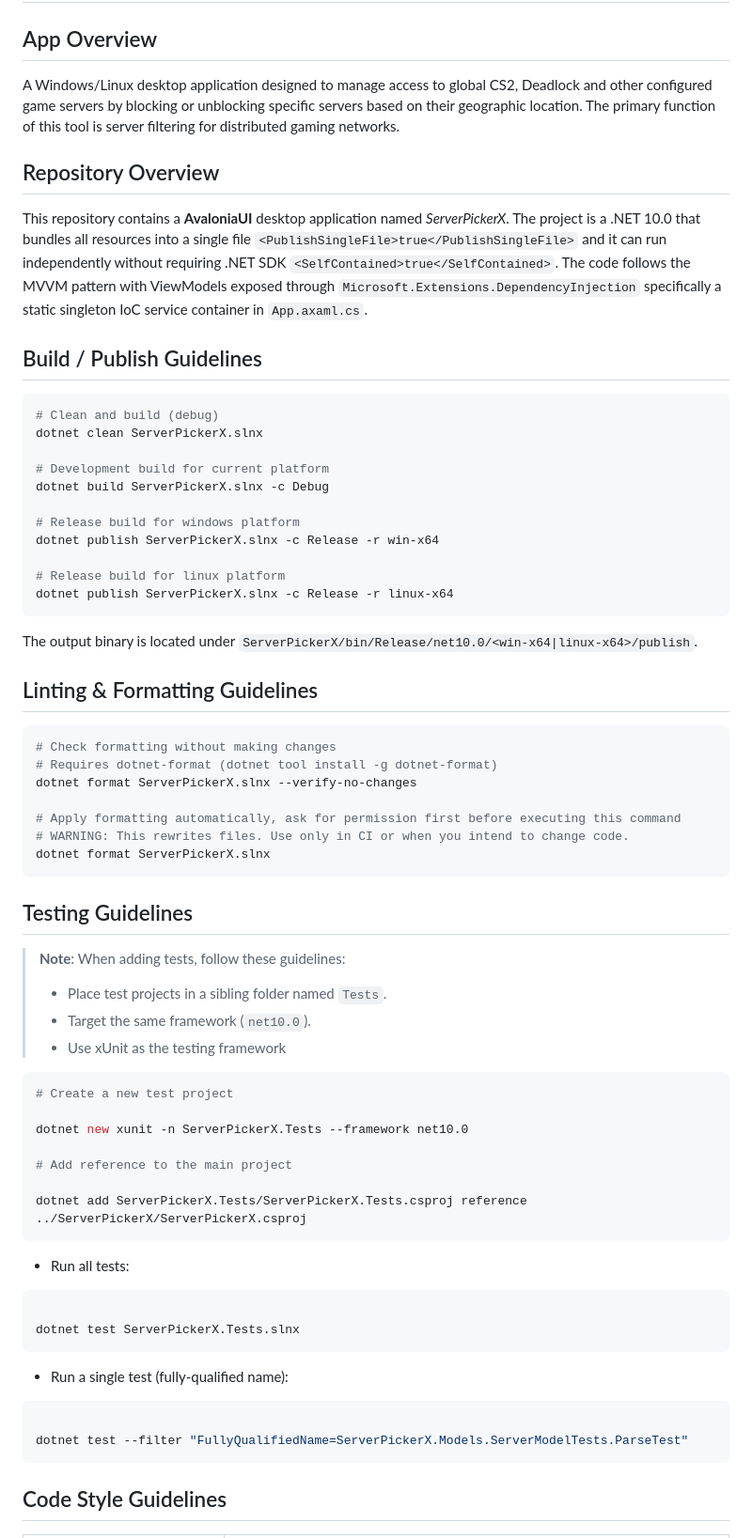
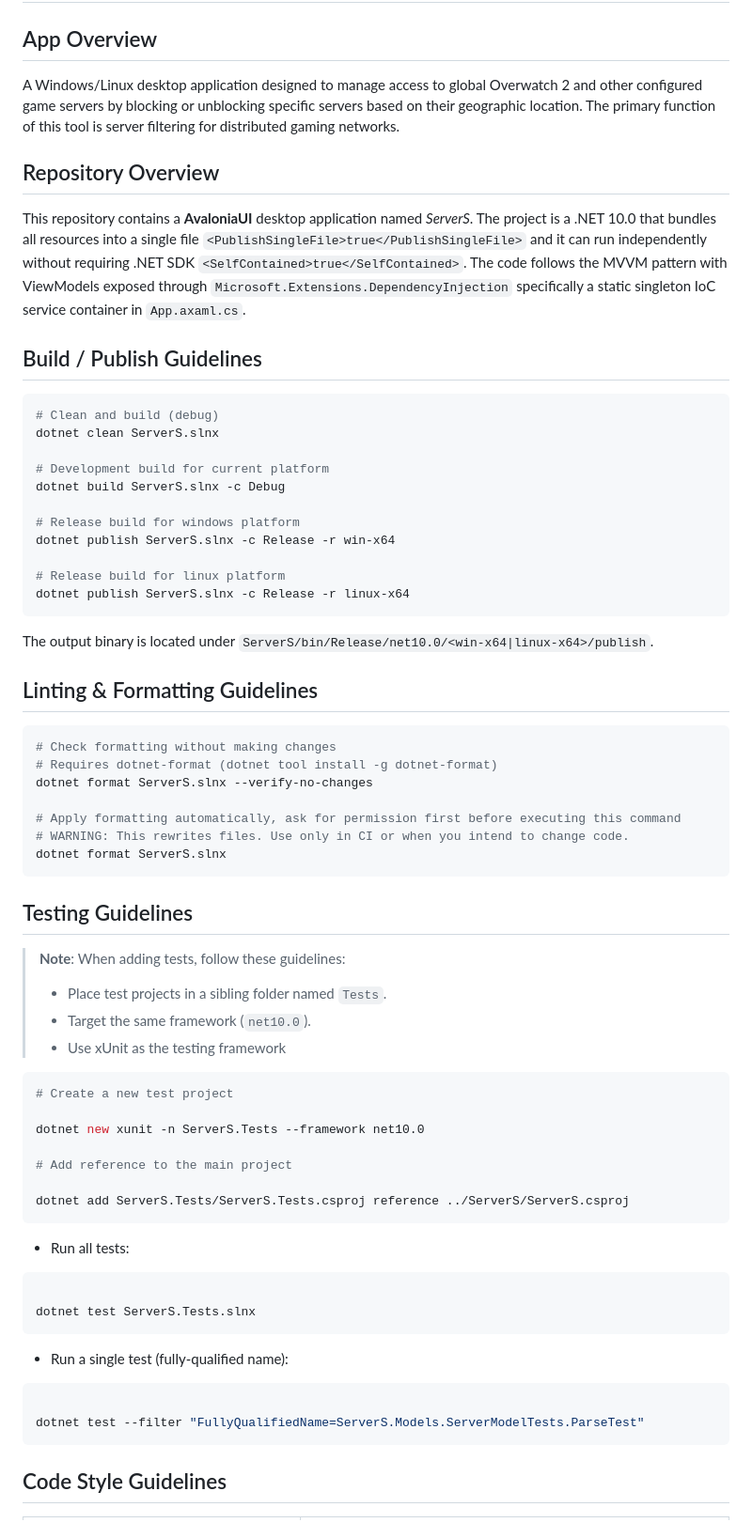
Before and after one commit to Aquavv/ServerS, a Markdown page: AGENTS.md, the part around one of its changes. Shown at 94% size. Drawn GitHub-style.

Commit message:
Docs: Update AGENTS.md to reference ServerS and Overwatch 2

````diff
--- a/AGENTS.md
+++ b/AGENTS.md
@@ -1,11 +1,11 @@
 # AGENTS.md
 
 ## App Overview
-A Windows/Linux desktop application designed to manage access to global CS2, Deadlock and other configured game servers by blocking
+A Windows/Linux desktop application designed to manage access to global Overwatch 2 and other configured game servers by blocking
 or unblocking specific servers based on their geographic location. The primary function of this tool is server filtering for distributed gaming networks.
 
 ## Repository Overview
-This repository contains a **AvaloniaUI** desktop application named *ServerPickerX*.
+This repository contains a **AvaloniaUI** desktop application named *ServerS*.
 The project is a .NET 10.0 that bundles all resources into
 a single file `<PublishSingleFile>true</PublishSingleFile>` and it can run independently without requiring .NET SDK `<SelfContained>true</SelfContained>`.
 The code follows the MVVM pattern with ViewModels exposed through `Microsoft.Extensions.DependencyInjection` specifically a
@@ -14,28 +14,28 @@ static singleton IoC service container in `App.axaml.cs`.
 ## Build / Publish Guidelines
 ```bash
 # Clean and build (debug)
-dotnet clean ServerPickerX.slnx
+dotnet clean ServerS.slnx
 
 # Development build for current platform
-dotnet build ServerPickerX.slnx -c Debug
+dotnet build ServerS.slnx -c Debug
 
 # Release build for windows platform
-dotnet publish ServerPickerX.slnx -c Release -r win-x64
+dotnet publish ServerS.slnx -c Release -r win-x64
 
 # Release build for linux platform
-dotnet publish ServerPickerX.slnx -c Release -r linux-x64
+dotnet publish ServerS.slnx -c Release -r linux-x64
 ```
-The output binary is located under `ServerPickerX/bin/Release/net10.0/<win-x64|linux-x64>/publish`.
+The output binary is located under `ServerS/bin/Release/net10.0/<win-x64|linux-x64>/publish`.
 
 ## Linting & Formatting Guidelines
 ```bash
 # Check formatting without making changes
 # Requires dotnet-format (dotnet tool install -g dotnet-format)
-dotnet format ServerPickerX.slnx --verify-no-changes
+dotnet format ServerS.slnx --verify-no-changes
 
 # Apply formatting automatically, ask for permission first before executing this command
 # WARNING: This rewrites files. Use only in CI or when you intend to change code.
-dotnet format ServerPickerX.slnx
+dotnet format ServerS.slnx
 ```
 
 ## Testing Guidelines
@@ -48,21 +48,21 @@ dotnet format ServerPickerX.slnx
 ```bash
 # Create a new test project
 
-dotnet new xunit -n ServerPickerX.Tests --framework net10.0
+dotnet new xunit -n ServerS.Tests --framework net10.0
 
 # Add reference to the main project
 
-dotnet add ServerPickerX.Tests/ServerPickerX.Tests.csproj reference ../ServerPickerX/ServerPickerX.csproj
+dotnet add ServerS.Tests/ServerS.Tests.csproj reference ../ServerS/ServerS.csproj
 ```
 * Run all tests:
 ```bash
 
-dotnet test ServerPickerX.Tests.slnx
+dotnet test ServerS.Tests.slnx
 ```
 * Run a single test (fully‑qualified name):
 ```bash
 
-dotnet test --filter "FullyQualifiedName=ServerPickerX.Models.ServerModelTests.ParseTest"
+dotnet test --filter "FullyQualifiedName=ServerS.Models.ServerModelTests.ParseTest"
 ```
 
 ## Code Style Guidelines
````
Also changed, not shown: other parts of AGENTS.md (+4 -4 lines).
